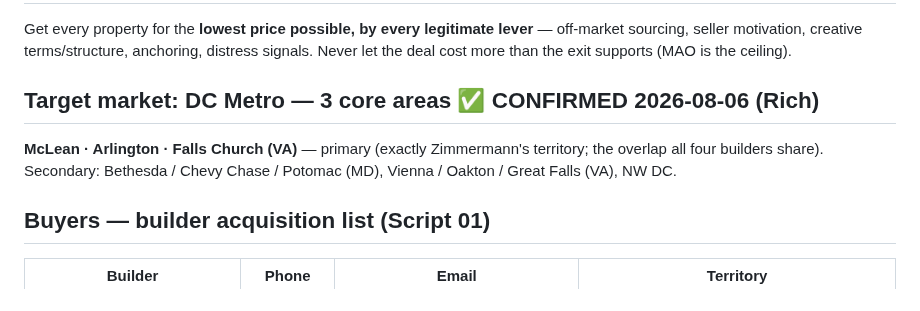
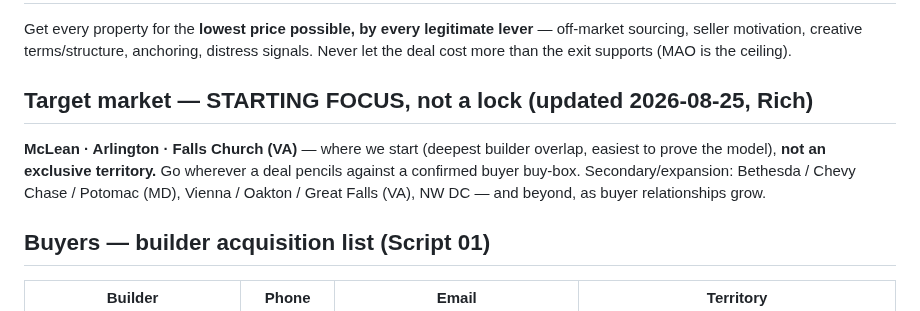
Before and after one commit to RifrafPro/C-Users-Admin-Desktop-Income-Notes, a Markdown page: vault/projects/wholesaling.md, the part around the change. GitHub-like rendering.

Commit message:
Un-lock target market: McLean/Arlington/Falls Church is a starting focus, not exclusive
Rich: go wherever a deal pencils against a confirmed buyer buy-box, not restricted
to the 3 core areas.

Co-Authored-By: Claude Sonnet 5 <noreply@anthropic.com>

```diff
--- a/vault/projects/wholesaling.md
+++ b/vault/projects/wholesaling.md
@@ -62,11 +62,11 @@ Get every property for the **lowest price possible, by every legitimate lever**
 sourcing, seller motivation, creative terms/structure, anchoring, distress signals. Never let
 the deal cost more than the exit supports (MAO is the ceiling).
 
-## Target market: DC Metro — 3 core areas ✅ CONFIRMED 2026-08-06 (Rich)
-**McLean · Arlington · Falls Church (VA)** — primary (exactly Zimmermann's
-territory; the overlap all four builders share).
-Secondary: Bethesda / Chevy Chase / Potomac (MD), Vienna / Oakton / Great Falls
-(VA), NW DC.
+## Target market — STARTING FOCUS, not a lock (updated 2026-08-25, Rich)
+**McLean · Arlington · Falls Church (VA)** — where we start (deepest builder overlap,
+easiest to prove the model), **not an exclusive territory.** Go wherever a deal pencils
+against a confirmed buyer buy-box. Secondary/expansion: Bethesda / Chevy Chase / Potomac
+(MD), Vienna / Oakton / Great Falls (VA), NW DC — and beyond, as buyer relationships grow.
 
 ## Buyers — builder acquisition list (Script 01)
 | Builder | Phone | Email | Territory |
```
